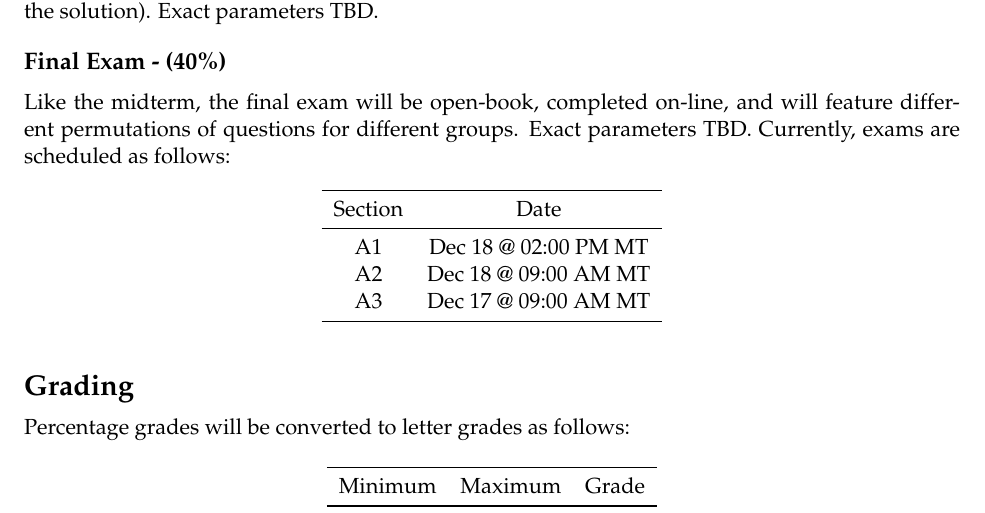
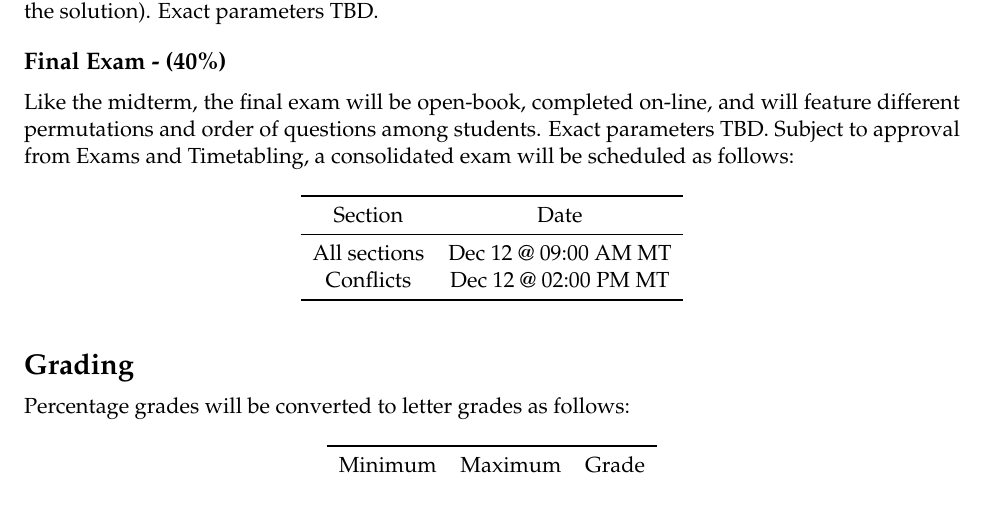
Before and after one commit to leachandrew/buec_311_f20, a LaTeX document (content/syllabus-311.tex): part of page 3 of 5, cut so that both start at the same text. Compiled offline with pdfLaTeX.

```diff
--- a/content/syllabus-311.tex
+++ b/content/syllabus-311.tex
@@ -296,8 +298,9 @@
 \subsection{Final Exam - (40\%)}\label{final-exam---40}}
 
 Like the midterm, the final exam will be open-book, completed on-line,
-and will feature different permutations of questions for different
-groups. Exact parameters TBD. Currently, exams are scheduled as follows:
+and will feature different permutations and order of questions among
+students. Exact parameters TBD. Subject to approval from Exams and
+Timetabling, a consolidated exam will be scheduled as follows:
 
 \begin{table}[H]
 \centering
@@ -305,9 +308,8 @@
 \toprule
 Section & Date\\
 \midrule
-A1 & Dec 18 @ 02:00 PM MT\\
-A2 & Dec 18 @ 09:00 AM MT\\
-A3 & Dec 17 @ 09:00 AM MT\\
+All sections & Dec 12 @ 09:00 AM MT\\
+Conflicts & Dec 12 @ 02:00 PM MT\\
 \bottomrule
 \end{tabular}
 \end{table}
```
Also changed, not shown: content/syllabus-311.pdf, content/syllabus-311.tex (6 more changed lines), 23 other files.
